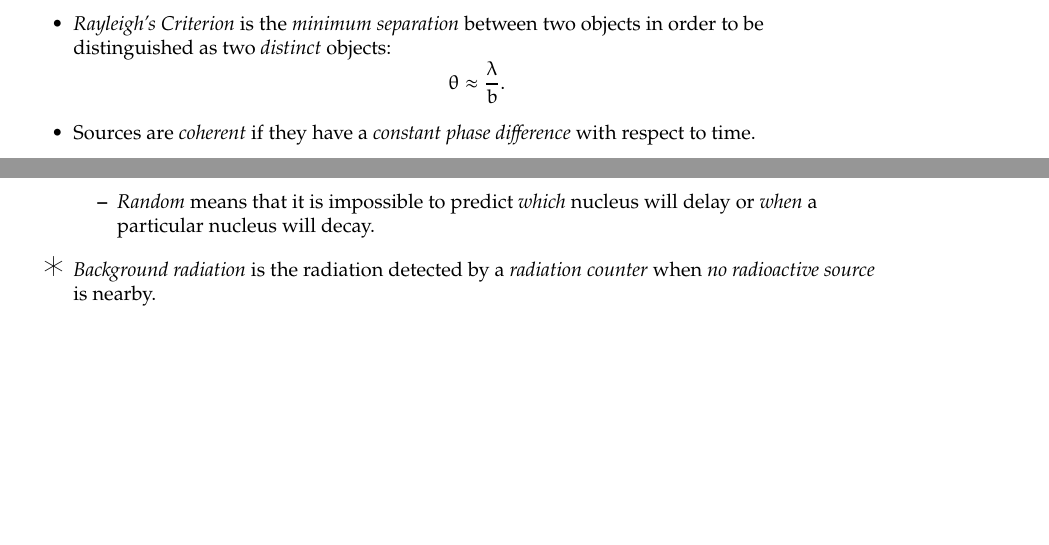
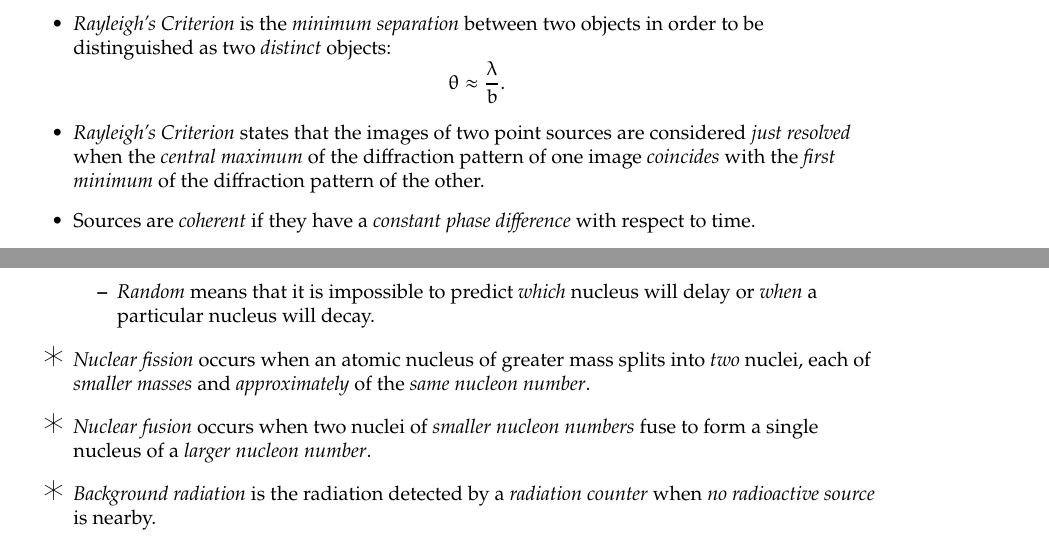
Before and after one commit to GrassGlass/A-Levels, a LaTeX thesis (Physics Defns and Derivations To Know/ALPhysics/ALPhys.tex): two parts of pages 29 and 73 of 85, joined at a grey line, cut so that both start at the same text, the shorter picture padded with empty space. Compiled offline with pdfLaTeX; a LaTeX package or settings file that is missing is left out.

Commit message:
rayleigh

```diff
--- a/Physics Defns and Derivations To Know/ALPhysics/ALPhys.tex
+++ b/Physics Defns and Derivations To Know/ALPhysics/ALPhys.tex
@@ -886,6 +886,7 @@ So, rearranging, we have
     \item \emph{Circular} aperture: \(\theta \approx \frac{\lambda}{b}\).
     \item \emph{Rayleigh's Criterion} is the \emph{minimum separation} between two objects in order to be distinguished as two \emph{distinct} objects:
     \[\theta \approx \frac{\lambda}{b}.\]
+    \item \emph{Rayleigh's Criterion} states that the images of two point sources are considered \emph{just resolved} when the \emph{central maximum} of the diffraction pattern of one image \emph{coincides} with the \emph{first minimum} of the diffraction pattern of the other.
     \item Sources are \emph{coherent} if they have a \emph{constant phase difference} with respect to time.
     \item \emph{Interference} is the \emph{superposing} of two or more waves to produce \emph{regions of maxima and minima} in space, according to the \emph{Principle of Superposition}.
     \item Conditions for an \emph{observable} interference pattern:
@@ -2059,6 +2060,8 @@ Some nice images:
         \item \emph{Spontaneous} means that the nucleus decays because it is \emph{unstable}, not because of \emph{external conditions}.
         \item \emph{Random} means that it is impossible to predict \emph{which} nucleus will delay or \emph{when} a particular nucleus will decay.
     \end{itemize}
+    \item[\AsteriskThin] \emph{Nuclear fission} occurs when an atomic nucleus of greater mass splits into \emph{two} nuclei, each of \emph{smaller masses} and \emph{approximately} of the \emph{same nucleon number}.
+    \item[\AsteriskThin] \emph{Nuclear fusion} occurs when two nuclei of \emph{smaller nucleon numbers} fuse to form a single nucleus of a \emph{larger nucleon number}.
     \item[\AsteriskThin] \emph{Background radiation} is the radiation detected by a \emph{radiation counter} when \emph{no radioactive source} is nearby.
     \item[\AsteriskThin] The \emph{activity} \(A\) of a radioactive isotope is defined as the number of \emph{nuclear disintegrations per unit time}.
     \item The count rate \(C\) is the rate at which counts are triggered on a ratemeter, by ionising radiation.
```
Also changed, not shown: Physics Defns and Derivations To Know/ALPhysics/ALPhys.tex (2 more changed lines), 2 other files.
